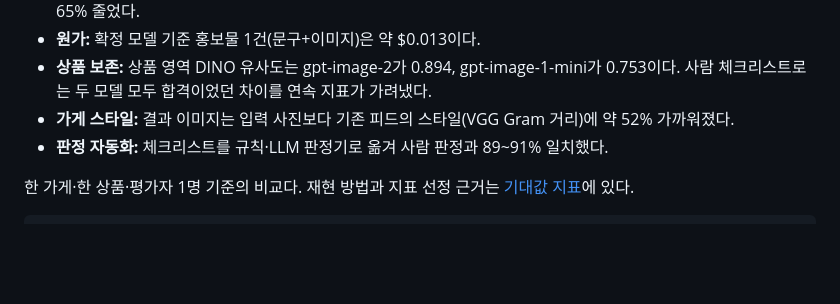
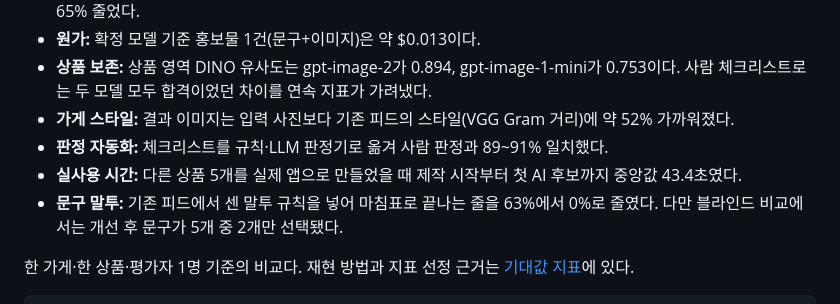
Before and after one commit to JINzinzara/content-marketing-ai, a Markdown page: README.md, the part around the change. GitHub-like rendering; blank space fills up the shorter version.

```diff
--- a/README.md
+++ b/README.md
@@ -16,6 +16,8 @@
 - **상품 보존:** 상품 영역 DINO 유사도는 gpt-image-2가 0.894, gpt-image-1-mini가 0.753이다. 사람 체크리스트로는 두 모델 모두 합격이었던 차이를 연속 지표가 가려냈다.
 - **가게 스타일:** 결과 이미지는 입력 사진보다 기존 피드의 스타일(VGG Gram 거리)에 약 52% 가까워졌다.
 - **판정 자동화:** 체크리스트를 규칙·LLM 판정기로 옮겨 사람 판정과 89~91% 일치했다.
+- **실사용 시간:** 다른 상품 5개를 실제 앱으로 만들었을 때 제작 시작부터 첫 AI 후보까지 중앙값 43.4초였다.
+- **문구 말투:** 기존 피드에서 센 말투 규칙을 넣어 마침표로 끝나는 줄을 63%에서 0%로 줄였다. 다만 블라인드 비교에서는 개선 후 문구가 5개 중 2개만 선택됐다.
 
 한 가게·한 상품·평가자 1명 기준의 비교다. 재현 방법과 지표 선정 근거는 [기대값 지표](docs/metrics.md)에 있다.
 
```
Also changed, not shown: docs/metrics.md (+61 -40 lines).
